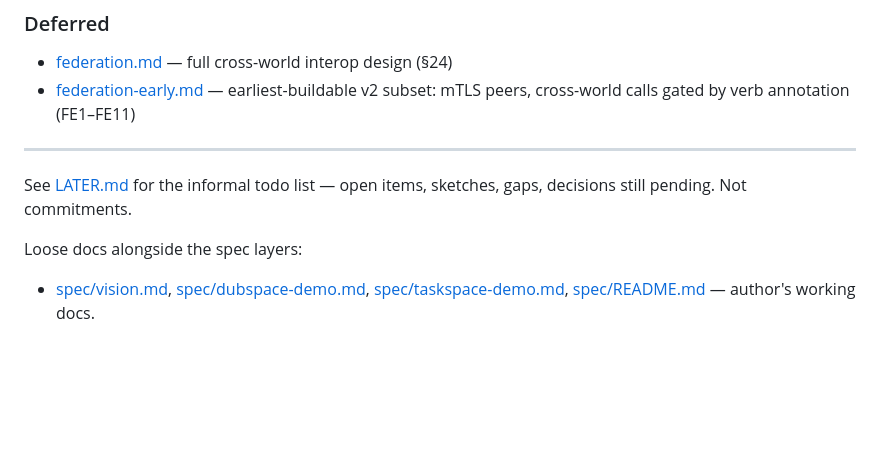
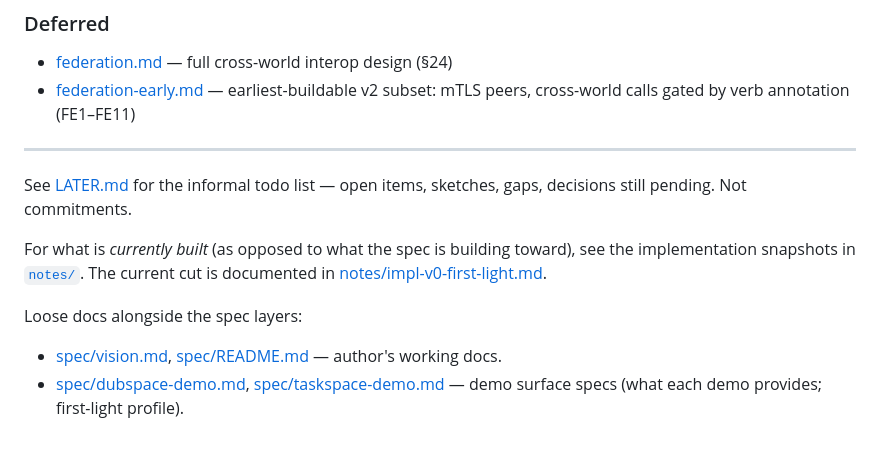
Before and after one commit to hughpyle/woo, a Markdown page: SPEC.md, the part around the change. GitHub-like rendering; blank space fills up the shorter version.

```diff
--- a/SPEC.md
+++ b/SPEC.md
@@ -114,5 +114,8 @@ The spec is split into layers, mostly orthogonal to profiles. Implementation ref
 
 See [LATER.md](LATER.md) for the informal todo list — open items, sketches, gaps, decisions still pending. Not commitments.
 
+For what is *currently built* (as opposed to what the spec is building toward), see the implementation snapshots in [`notes/`](notes/). The current cut is documented in [notes/impl-v0-first-light.md](notes/impl-v0-first-light.md).
+
 Loose docs alongside the spec layers:
-- [spec/vision.md](spec/vision.md), [spec/dubspace-demo.md](spec/dubspace-demo.md), [spec/taskspace-demo.md](spec/taskspace-demo.md), [spec/README.md](spec/README.md) — author's working docs.
+- [spec/vision.md](spec/vision.md), [spec/README.md](spec/README.md) — author's working docs.
+- [spec/dubspace-demo.md](spec/dubspace-demo.md), [spec/taskspace-demo.md](spec/taskspace-demo.md) — demo surface specs (what each demo provides; first-light profile).
```
Also changed, not shown: notes/impl-v0-first-light.md (added, +116 -0 lines).
